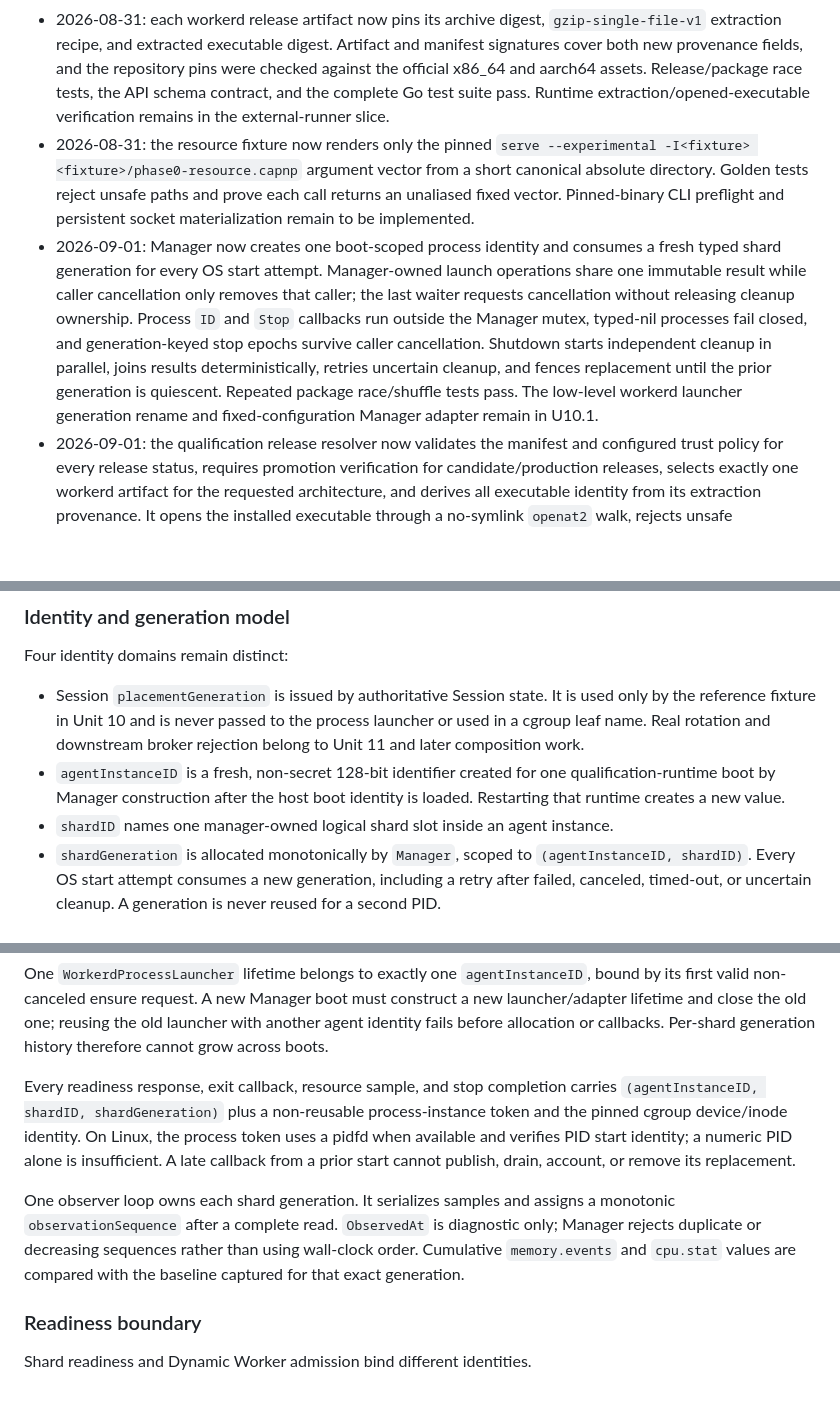
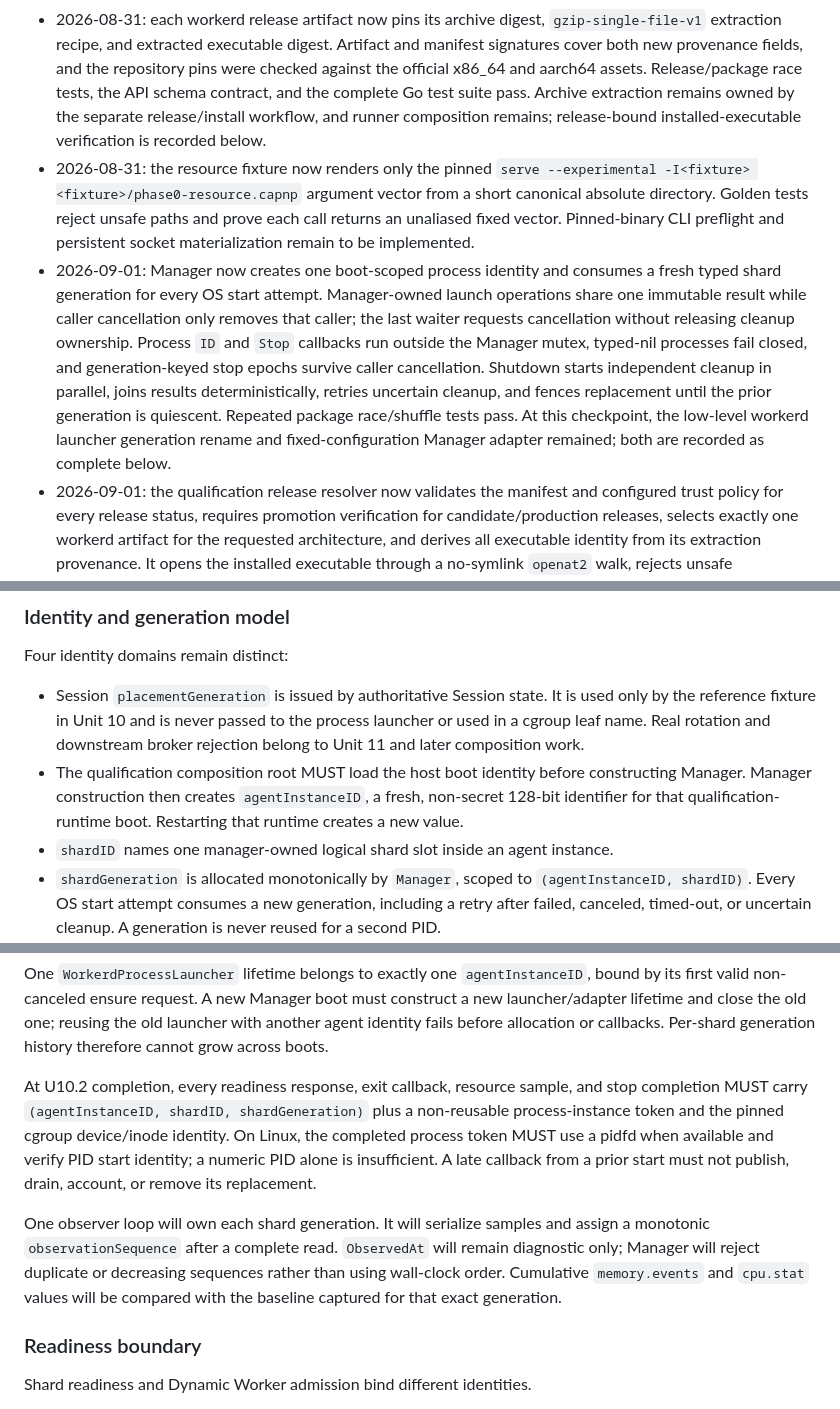
Before and after one commit to seo-rii/circulusd, a Markdown page: docs/implementation-plan.md, 3 parts joined by grey strips. Rendered like a GitHub page; blank space fills up the shorter version.

```diff
--- a/docs/implementation-plan.md
+++ b/docs/implementation-plan.md
@@ -46,8 +46,9 @@ not silently included in Unit 10.
   Artifact and manifest signatures cover both new provenance fields, and the
   repository pins were checked against the official x86_64 and aarch64 assets.
   Release/package race tests, the API schema contract, and the complete Go test
-  suite pass. Runtime extraction/opened-executable verification remains in the
-  external-runner slice.
+  suite pass. Archive extraction remains owned by the separate release/install
+  workflow, and runner composition remains; release-bound installed-executable
+  verification is recorded below.
 - 2026-08-31: the resource fixture now renders only the pinned
   `serve --experimental -I<fixture> <fixture>/phase0-resource.capnp` argument
   vector from a short canonical absolute directory. Golden tests reject unsafe
@@ -62,8 +63,9 @@ not silently included in Unit 10.
   survive caller cancellation. Shutdown starts independent cleanup in parallel,
   joins results deterministically, retries uncertain cleanup, and fences
   replacement until the prior generation is quiescent. Repeated package
-  race/shuffle tests pass. The low-level workerd launcher generation rename and
-  fixed-configuration Manager adapter remain in U10.1.
+  race/shuffle tests pass. At this checkpoint, the low-level workerd launcher
+  generation rename and fixed-configuration Manager adapter remained; both are
+  recorded as complete below.
 - 2026-09-01: the qualification release resolver now validates the manifest
   and configured trust policy for every release status, requires promotion
   verification for candidate/production releases, selects exactly one workerd
@@ -228,9 +234,10 @@ Four identity domains remain distinct:
   used only by the reference fixture in Unit 10 and is never passed to the
   process launcher or used in a cgroup leaf name. Real rotation and downstream
   broker rejection belong to Unit 11 and later composition work.
-- `agentInstanceID` is a fresh, non-secret 128-bit identifier created for one
-  qualification-runtime boot by Manager construction after the host boot
-  identity is loaded. Restarting that runtime creates a new value.
+- The qualification composition root MUST load the host boot identity before
+  constructing Manager. Manager construction then creates `agentInstanceID`, a
+  fresh, non-secret 128-bit identifier for that qualification-runtime boot.
+  Restarting that runtime creates a new value.
 - `shardID` names one manager-owned logical shard slot inside an agent instance.
 - `shardGeneration` is allocated monotonically by `Manager`, scoped to
   `(agentInstanceID, shardID)`. Every OS start attempt consumes a new
@@ -252,18 +259,20 @@ one; reusing the old launcher with another agent identity fails before
 allocation or callbacks. Per-shard generation history therefore cannot grow
 across boots.
 
-Every readiness response, exit callback, resource sample, and stop completion
-carries `(agentInstanceID, shardID, shardGeneration)` plus a non-reusable
-process-instance token and the pinned cgroup device/inode identity. On Linux,
-the process token uses a pidfd when available and verifies PID start identity;
-a numeric PID alone is insufficient. A late callback from a prior start cannot
-publish, drain, account, or remove its replacement.
+At U10.2 completion, every readiness response, exit callback, resource sample,
+and stop completion MUST carry `(agentInstanceID, shardID, shardGeneration)`
+plus a non-reusable process-instance token and the pinned cgroup device/inode
+identity. On Linux, the completed process token MUST use a pidfd when available
+and verify PID start identity; a numeric PID alone is insufficient. A late
+callback from a prior start must not publish, drain, account, or remove its
+replacement.
 
-One observer loop owns each shard generation. It serializes samples and assigns
-a monotonic `observationSequence` after a complete read. `ObservedAt` is
-diagnostic only; Manager rejects duplicate or decreasing sequences rather than
-using wall-clock order. Cumulative `memory.events` and `cpu.stat` values are
-compared with the baseline captured for that exact generation.
+One observer loop will own each shard generation. It will serialize samples and
+assign a monotonic `observationSequence` after a complete read. `ObservedAt`
+will remain diagnostic only; Manager will reject duplicate or decreasing
+sequences rather than using wall-clock order. Cumulative `memory.events` and
+`cpu.stat` values will be compared with the baseline captured for that exact
+generation.
 
 ### Readiness boundary
 
```
Also changed, not shown: other parts of docs/implementation-plan.md (+59 -18 lines).
